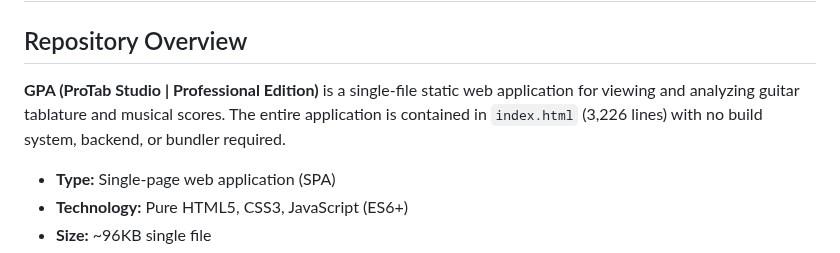
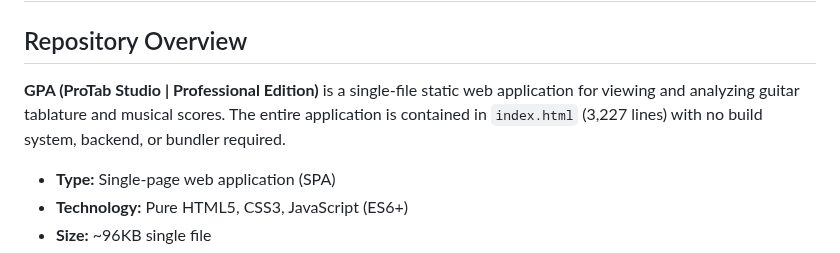
Before and after one commit to DaFum/GPA, a Markdown page: .github/copilot-instructions.md, the part around the change. GitHub-like rendering.

Commit message:
Update .github/copilot-instructions.md
Co-authored-by: Copilot <175728472+Copilot@users.noreply.github.com>

```diff
--- a/.github/copilot-instructions.md
+++ b/.github/copilot-instructions.md
@@ -2,7 +2,7 @@
 
 ## Repository Overview
 
-**GPA (ProTab Studio | Professional Edition)** is a single-file static web application for viewing and analyzing guitar tablature and musical scores. The entire application is contained in `index.html` (3,226 lines) with no build system, backend, or bundler required.
+**GPA (ProTab Studio | Professional Edition)** is a single-file static web application for viewing and analyzing guitar tablature and musical scores. The entire application is contained in `index.html` (3,227 lines) with no build system, backend, or bundler required.
 
 - **Type:** Single-page web application (SPA)
 - **Technology:** Pure HTML5, CSS3, JavaScript (ES6+)
```
